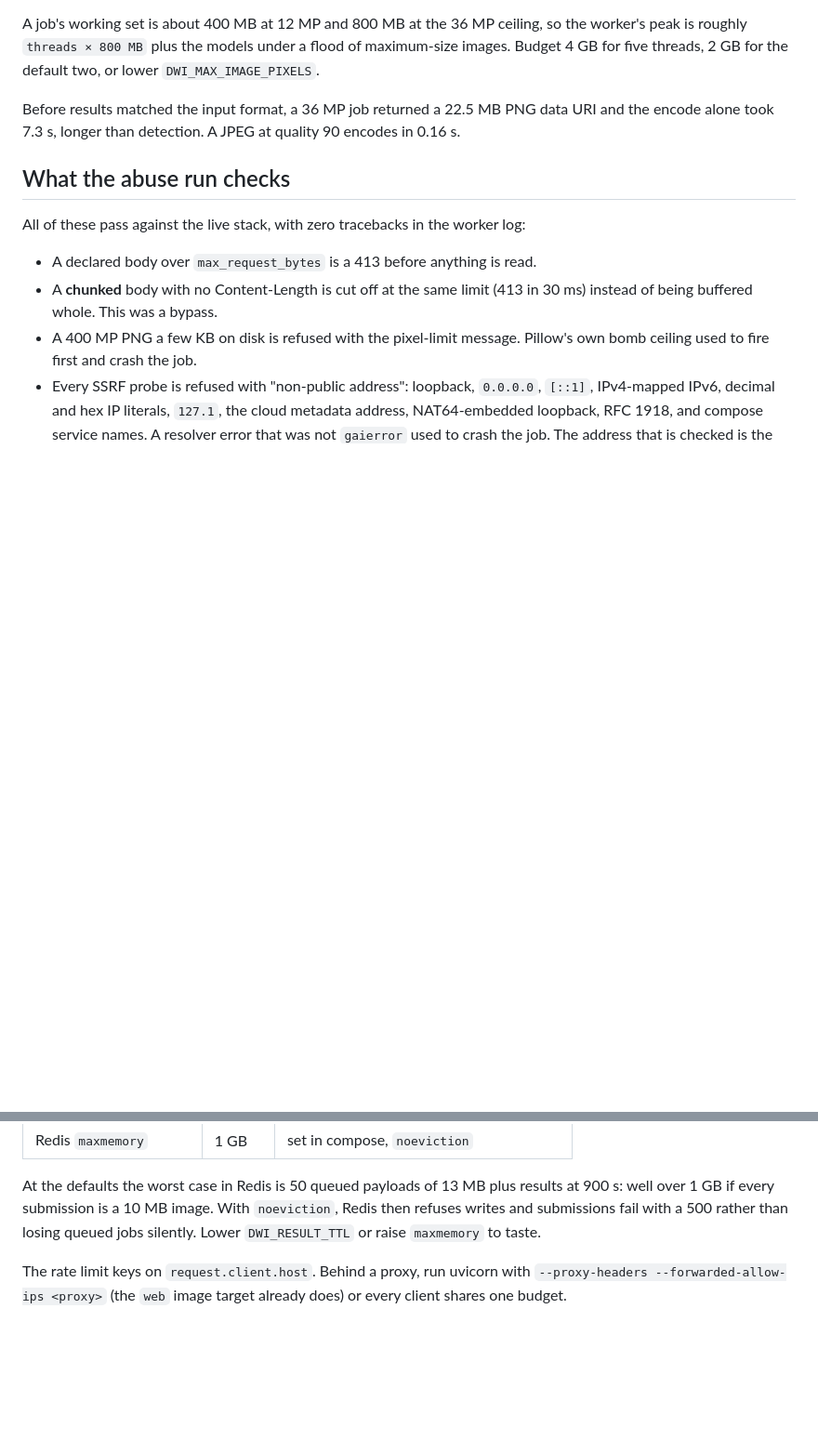
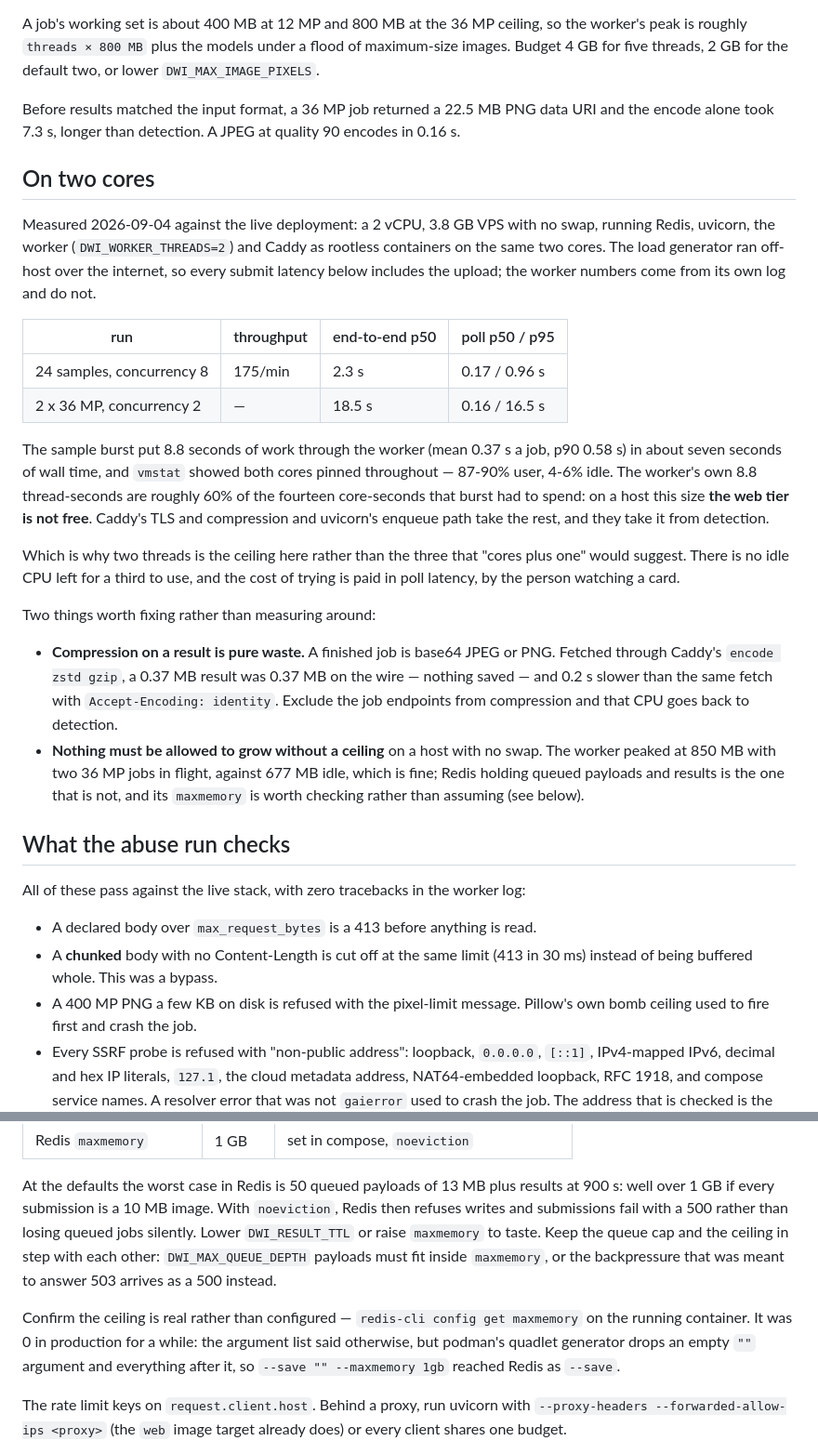
Before and after one commit to ericovis/deal_with_it, a Markdown page: docs/LOAD.md, 2 parts joined by grey strips. Shown at 93% size. Rendered like a GitHub page; blank space fills up the shorter version.

Commit message:
Write down what the two-core host actually does under load
Load-tested the live deployment rather than a laptop, and the shape is
different enough to record: 175 jobs/min on the sample mix, both cores
pinned, and only about 60% of that CPU spent inside the worker. The rest
goes to TLS, compression and the enqueue path, which is why two threads
is the ceiling on this host and not the "cores plus one" the section
above arrives at.

Two traps found along the way are written down where someone will hit
them: compressing a result saves nothing and costs 0.2 s, and Redis had
no memory ceiling at all because podman's quadlet generator drops an
empty "" argument and everything after it.

Co-Authored-By: Claude Opus 5 <noreply@anthropic.com>
Claude-Session: https://claude.ai/code/session_01PwAxV3X2Lgn2Yyxo4kDCdp

```diff
--- a/docs/LOAD.md
+++ b/docs/LOAD.md
@@ -77,6 +77,45 @@ Before results matched the input format, a 36 MP job returned a 22.5 MB PNG
 data URI and the encode alone took 7.3 s, longer than detection. A JPEG at
 quality 90 encodes in 0.16 s.
 
+## On two cores
+
+Measured 2026-09-04 against the live deployment: a 2 vCPU, 3.8 GB VPS with
+no swap, running Redis, uvicorn, the worker (`DWI_WORKER_THREADS=2`) and
+Caddy as rootless containers on the same two cores. The load generator ran
+off-host over the internet, so every submit latency below includes the
+upload; the worker numbers come from its own log and do not.
+
+| run                       | throughput | end-to-end p50 | poll p50 / p95 |
+|---------------------------|------------|----------------|----------------|
+| 24 samples, concurrency 8 | 175/min    | 2.3 s          | 0.17 / 0.96 s  |
+| 2 x 36 MP, concurrency 2  | —          | 18.5 s         | 0.16 / 16.5 s  |
+
+The sample burst put 8.8 seconds of work through the worker (mean 0.37 s a
+job, p90 0.58 s) in about seven seconds of wall time, and `vmstat` showed
+both cores pinned throughout — 87-90% user, 4-6% idle. The worker's own
+8.8 thread-seconds are roughly 60% of the fourteen core-seconds that burst
+had to spend: on a host this size **the web tier is not free**. Caddy's
+TLS and compression and uvicorn's enqueue path take the rest, and they take
+it from detection.
+
+Which is why two threads is the ceiling here rather than the three that
+"cores plus one" would suggest. There is no idle CPU left for a third to
+use, and the cost of trying is paid in poll latency, by the person
+watching a card.
+
+Two things worth fixing rather than measuring around:
+
+- **Compression on a result is pure waste.** A finished job is base64
+  JPEG or PNG. Fetched through Caddy's `encode zstd gzip`, a 0.37 MB
+  result was 0.37 MB on the wire — nothing saved — and 0.2 s slower than
+  the same fetch with `Accept-Encoding: identity`. Exclude the job
+  endpoints from compression and that CPU goes back to detection.
+- **Nothing must be allowed to grow without a ceiling** on a host with no
+  swap. The worker peaked at 850 MB with two 36 MP jobs in flight, against
+  677 MB idle, which is fine; Redis holding queued payloads and results is
+  the one that is not, and its `maxmemory` is worth checking rather than
+  assuming (see below).
+
 ## What the abuse run checks
 
 All of these pass against the live stack, with zero tracebacks in the worker
@@ -119,7 +158,15 @@ At the defaults the worst case in Redis is 50 queued payloads of 13 MB plus
 results at 900 s: well over 1 GB if every submission is a 10 MB image. With
 `noeviction`, Redis then refuses writes and submissions fail with a 500
 rather than losing queued jobs silently. Lower `DWI_RESULT_TTL` or raise
-`maxmemory` to taste.
+`maxmemory` to taste. Keep the queue cap and the ceiling in step with each
+other: `DWI_MAX_QUEUE_DEPTH` payloads must fit inside `maxmemory`, or the
+backpressure that was meant to answer 503 arrives as a 500 instead.
+
+Confirm the ceiling is real rather than configured — `redis-cli config get
+maxmemory` on the running container. It was 0 in production for a while:
+the argument list said otherwise, but podman's quadlet generator drops an
+empty `""` argument and everything after it, so `--save "" --maxmemory 1gb`
+reached Redis as `--save`.
 
 The rate limit keys on `request.client.host`. Behind a proxy, run uvicorn
 with `--proxy-headers --forwarded-allow-ips <proxy>` (the `web` image
```
